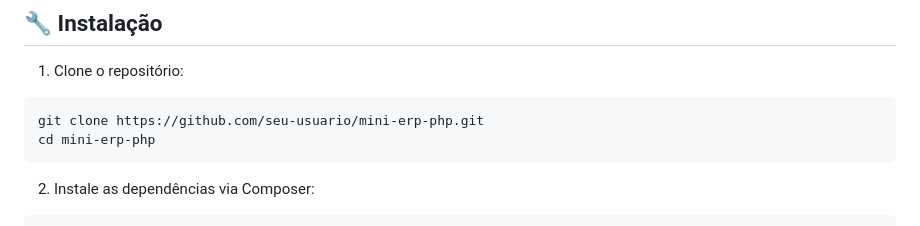
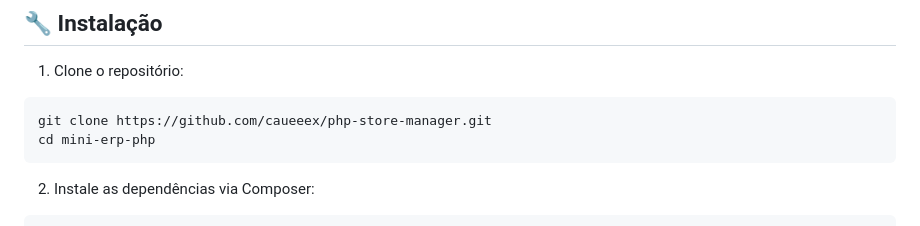
Before and after one commit to caueeex/php-store-manager, a Markdown page: README.md, the part around the change. Drawn GitHub-style.

````diff
--- a/README.md
+++ b/README.md
@@ -48,7 +48,7 @@ Um sistema de gerenciamento empresarial simples e eficiente, desenvolvido em PHP
 
 1. Clone o repositório:
 ```bash
-git clone https://github.com/seu-usuario/mini-erp-php.git
+git clone https://github.com/caueeex/php-store-manager.git
 cd mini-erp-php
 ```
 
````
